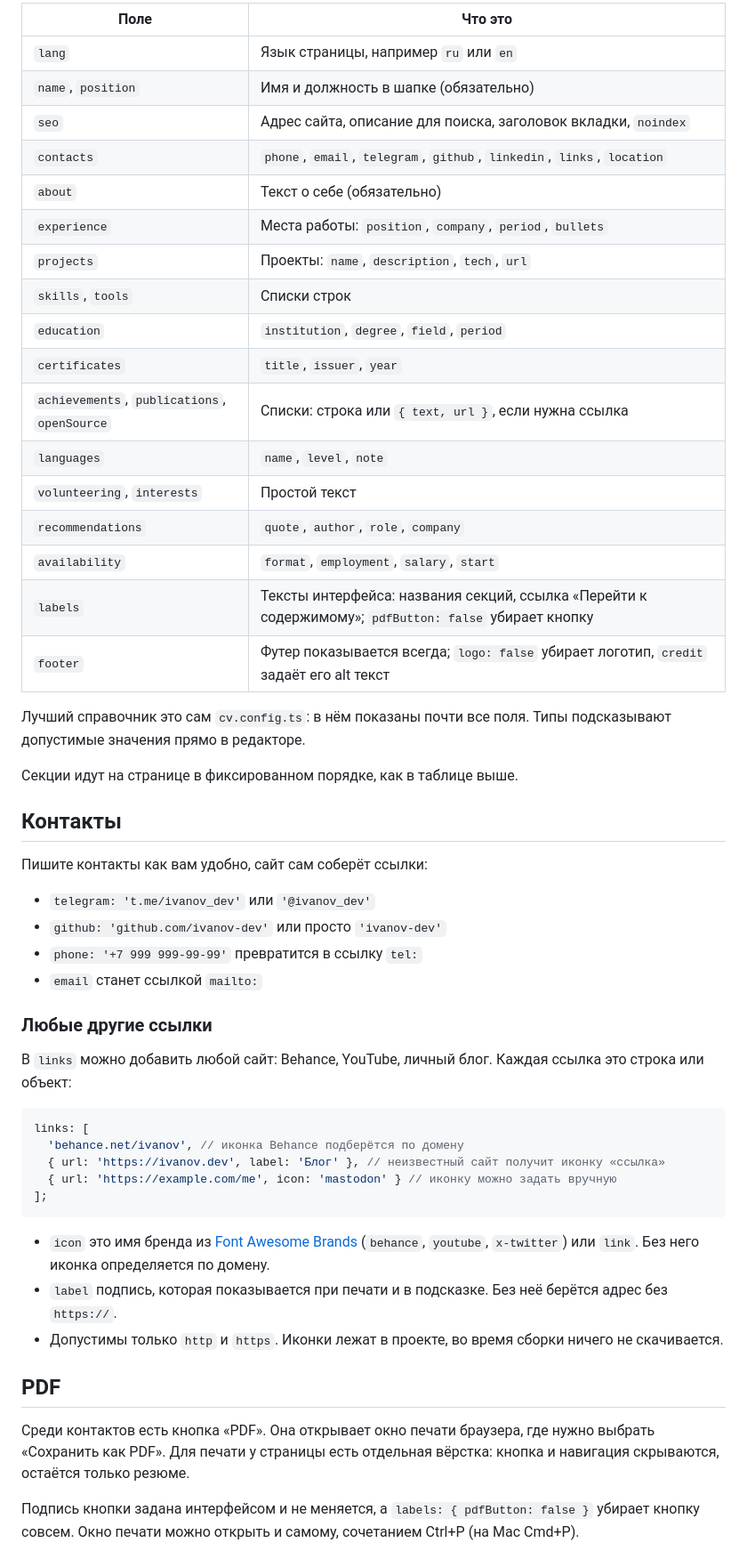
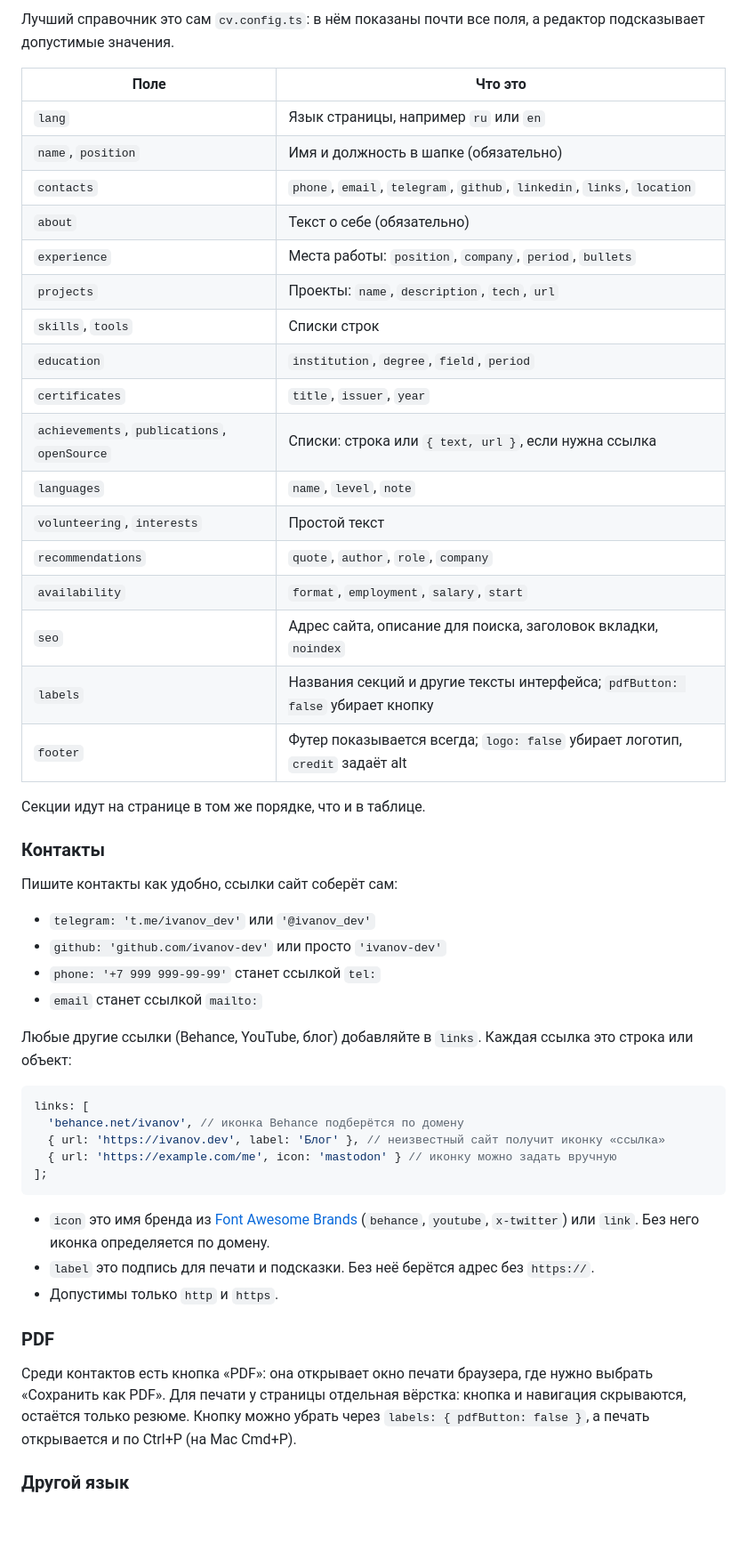
Before and after one commit to kagulion/prosto-cv, a Markdown page: README.md, the part around one of its changes. Shown at 89% size. GitHub-like rendering; blank space fills up the shorter version.

````diff
--- a/README.md
+++ b/README.md
@@ -57,40 +67,38 @@
 
-| Поле                                         | Что это                                                                                               |
-| -------------------------------------------- | ----------------------------------------------------------------------------------------------------- |
-| `lang`                                       | Язык страницы, например `ru` или `en`                                                                 |
-| `name`, `position`                           | Имя и должность в шапке (обязательно)                                                                 |
-| `seo`                                        | Адрес сайта, описание для поиска, заголовок вкладки, `noindex`                                        |
-| `contacts`                                   | `phone`, `email`, `telegram`, `github`, `linkedin`, `links`, `location`                               |
-| `about`                                      | Текст о себе (обязательно)                                                                            |
-| `experience`                                 | Места работы: `position`, `company`, `period`, `bullets`                                              |
-| `projects`                                   | Проекты: `name`, `description`, `tech`, `url`                                                         |
-| `skills`, `tools`                            | Списки строк                                                                                          |
-| `education`                                  | `institution`, `degree`, `field`, `period`                                                            |
-| `certificates`                               | `title`, `issuer`, `year`                                                                             |
-| `achievements`, `publications`, `openSource` | Списки: строка или `{ text, url }`, если нужна ссылка                                                 |
-| `languages`                                  | `name`, `level`, `note`                                                                               |
-| `volunteering`, `interests`                  | Простой текст                                                                                         |
-| `recommendations`                            | `quote`, `author`, `role`, `company`                                                                  |
-| `availability`                               | `format`, `employment`, `salary`, `start`                                                             |
-| `labels`                                     | Тексты интерфейса: названия секций, ссылка «Перейти к содержимому»; `pdfButton: false` убирает кнопку |
-| `footer`                                     | Футер показывается всегда; `logo: false` убирает логотип, `credit` задаёт его alt текст               |
+Лучший справочник это сам `cv.config.ts`: в нём показаны почти все поля, а редактор подсказывает допустимые значения.
 
-Лучший справочник это сам `cv.config.ts`: в нём показаны почти все поля. Типы подсказывают допустимые значения прямо в редакторе.
+| Поле                                         | Что это                                                                       |
+| -------------------------------------------- | ----------------------------------------------------------------------------- |
+| `lang`                                       | Язык страницы, например `ru` или `en`                                         |
+| `name`, `position`                           | Имя и должность в шапке (обязательно)                                         |
+| `contacts`                                   | `phone`, `email`, `telegram`, `github`, `linkedin`, `links`, `location`       |
+| `about`                                      | Текст о себе (обязательно)                                                    |
+| `experience`                                 | Места работы: `position`, `company`, `period`, `bullets`                      |
+| `projects`                                   | Проекты: `name`, `description`, `tech`, `url`                                 |
+| `skills`, `tools`                            | Списки строк                                                                  |
+| `education`                                  | `institution`, `degree`, `field`, `period`                                    |
+| `certificates`                               | `title`, `issuer`, `year`                                                     |
+| `achievements`, `publications`, `openSource` | Списки: строка или `{ text, url }`, если нужна ссылка                         |
+| `languages`                                  | `name`, `level`, `note`                                                       |
+| `volunteering`, `interests`                  | Простой текст                                                                 |
+| `recommendations`                            | `quote`, `author`, `role`, `company`                                          |
+| `availability`                               | `format`, `employment`, `salary`, `start`                                     |
+| `seo`                                        | Адрес сайта, описание для поиска, заголовок вкладки, `noindex`                |
+| `labels`                                     | Названия секций и другие тексты интерфейса; `pdfButton: false` убирает кнопку |
+| `footer`                                     | Футер показывается всегда; `logo: false` убирает логотип, `credit` задаёт alt |
 
-Секции идут на странице в фиксированном порядке, как в таблице выше.
+Секции идут на странице в том же порядке, что и в таблице.
 
-## Контакты
+### Контакты
 
-Пишите контакты как вам удобно, сайт сам соберёт ссылки:
+Пишите контакты как удобно, ссылки сайт соберёт сам:
 
 - `telegram: 't.me/ivanov_dev'` или `'@ivanov_dev'`
 - `github: 'github.com/ivanov-dev'` или просто `'ivanov-dev'`
-- `phone: '+7 999 999-99-99'` превратится в ссылку `tel:`
+- `phone: '+7 999 999-99-99'` станет ссылкой `tel:`
 - `email` станет ссылкой `mailto:`
 
-### Любые другие ссылки
-
-В `links` можно добавить любой сайт: Behance, YouTube, личный блог. Каждая ссылка это строка или объект:
+Любые другие ссылки (Behance, YouTube, блог) добавляйте в `links`. Каждая ссылка это строка или объект:
 
 ```ts
 links: [
@@ -101,12 +109,12 @@ links: [
 ```
 
 - `icon` это имя бренда из [Font Awesome Brands](https://fontawesome.com/search?ic=brands) (`behance`, `youtube`, `x-twitter`) или `link`. Без него иконка определяется по домену.
-- `label` подпись, которая показывается при печати и в подсказке. Без неё берётся адрес без `https://`.
-- Допустимы только `http` и `https`. Иконки лежат в проекте, во время сборки ничего не скачивается.
+- `label` это подпись для печати и подсказки. Без неё берётся адрес без `https://`.
+- Допустимы только `http` и `https`.
 
-## PDF
+### PDF
 
-Среди контактов есть кнопка «PDF». Она открывает окно печати браузера, где нужно выбрать «Сохранить как PDF». Для печати у страницы есть отдельная вёрстка: кнопка и навигация скрываются, остаётся только резюме.
+Среди контактов есть кнопка «PDF»: она открывает окно печати браузера, где нужно выбрать «Сохранить как PDF». Для печати у страницы отдельная вёрстка: кнопка и навигация скрываются, остаётся только резюме. Кнопку можно убрать через `labels: { pdfButton: false }`, а печать открывается и по Ctrl+P (на Mac Cmd+P).
 
-Подпись кнопки задана интерфейсом и не меняется, а `labels: { pdfButton: false }` убирает кнопку совсем. Окно печати можно открыть и самому, сочетанием Ctrl+P (на Mac Cmd+P).
+### Другой язык
 
````
Also changed, not shown: other parts of README.md (+44 -40 lines).
